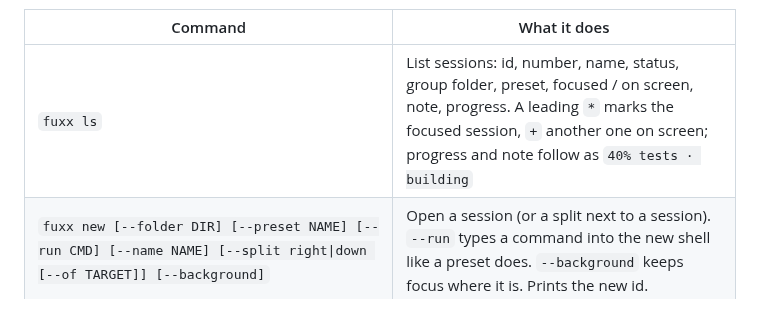
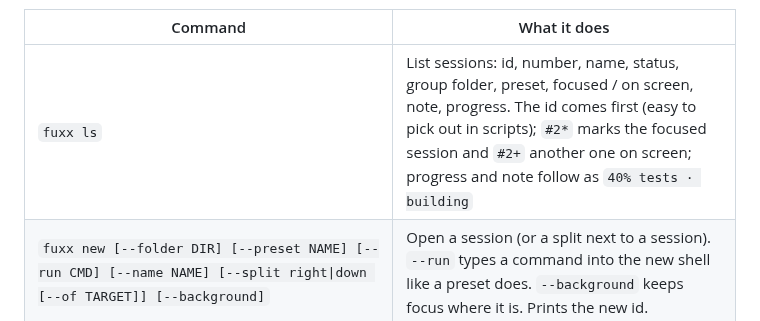
Before and after one commit to fitzfitz/fuxx-cli, a Markdown page: docs/04-Development/49 - Milestone 9 - Scripting API.md, the part around the change. GitHub-like rendering.

Commit message:
docs(m9): spec matches the ls marker format

```diff
--- a/docs/04-Development/49 - Milestone 9 - Scripting API.md
+++ b/docs/04-Development/49 - Milestone 9 - Scripting API.md
@@ -75,7 +75,7 @@ one session, is an error that names the candidates.
 
 | Command | What it does |
 |---|---|
-| `fuxx ls` | List sessions: id, number, name, status, group folder, preset, focused / on screen, note, progress. A leading `*` marks the focused session, `+` another one on screen; progress and note follow as `40% tests · building` |
+| `fuxx ls` | List sessions: id, number, name, status, group folder, preset, focused / on screen, note, progress. The id comes first (easy to pick out in scripts); `#2*` marks the focused session and `#2+` another one on screen; progress and note follow as `40% tests · building` |
 | `fuxx new [--folder DIR] [--preset NAME] [--run CMD] [--name NAME] [--split right\|down [--of TARGET]] [--background]` | Open a session (or a split next to a session). `--run` types a command into the new shell like a preset does. `--background` keeps focus where it is. Prints the new id. |
 | `fuxx close [TARGET]` | Close a session (its program is stopped) |
 | `fuxx focus [TARGET]` | Show and focus a session (opens its group / layout) |
```
